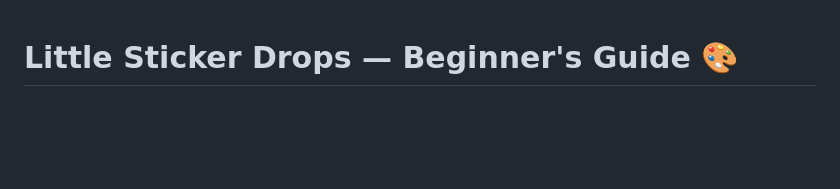
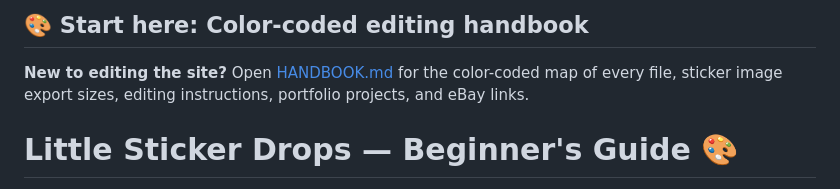
Before and after one commit to Wonka15/Little-Sticker-Shop, a Markdown page: README.md, the part around the change. Drawn GitHub-style; blank space fills up the shorter version.

Commit message:
Link color-coded editing handbook from repository README

```diff
--- a/README.md
+++ b/README.md
@@ -1,3 +1,7 @@
+## 🎨 Start here: Color-coded editing handbook
+
+**New to editing the site?** Open [HANDBOOK.md](HANDBOOK.md) for the color-coded map of every file, sticker image export sizes, editing instructions, portfolio projects, and eBay links.
+
 # Little Sticker Drops — Beginner's Guide 🎨
 
 Welcome! Your storefront is a static HTML/CSS/JavaScript site with a **single product catalog file**. No database or checkout server is required.
```
